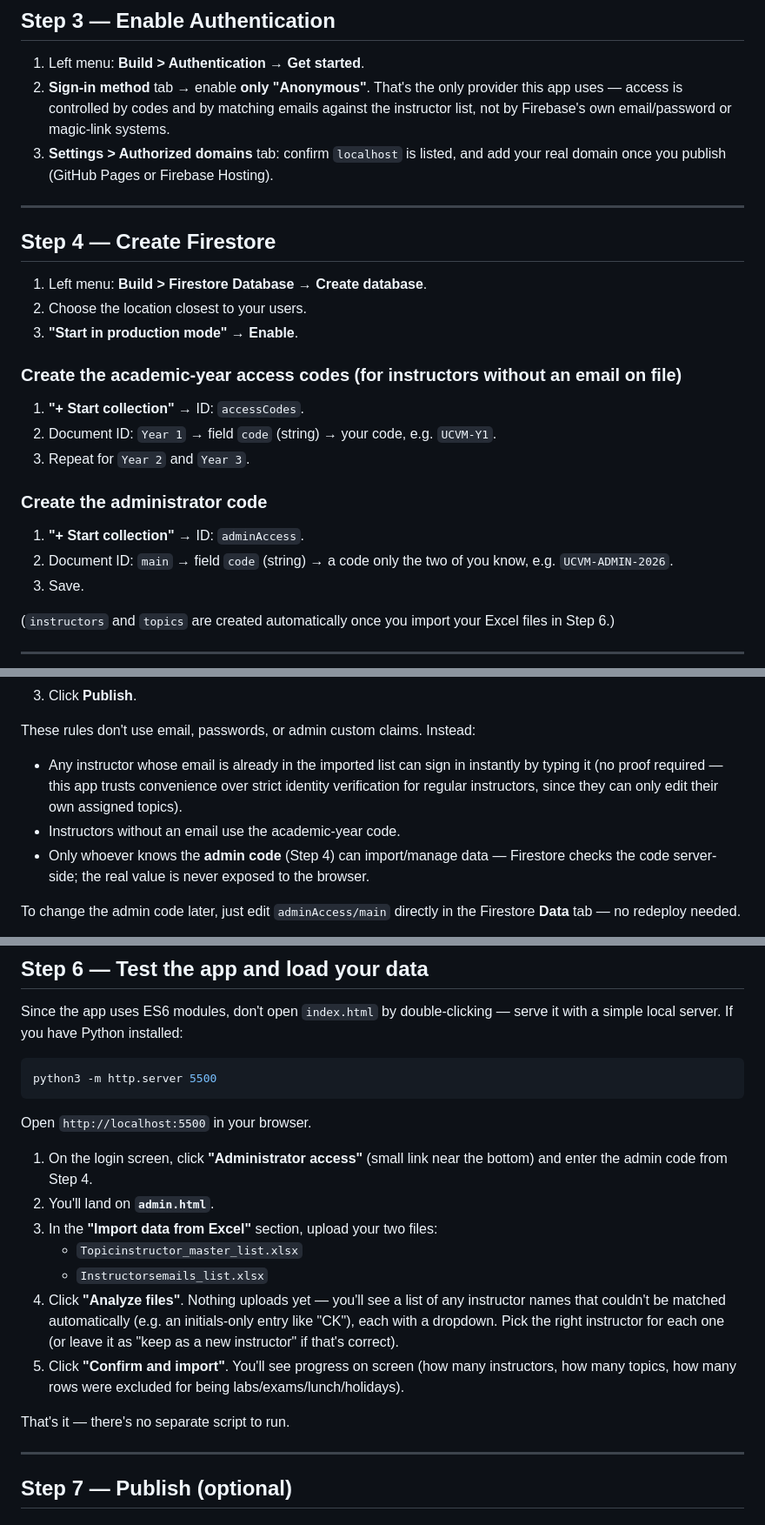
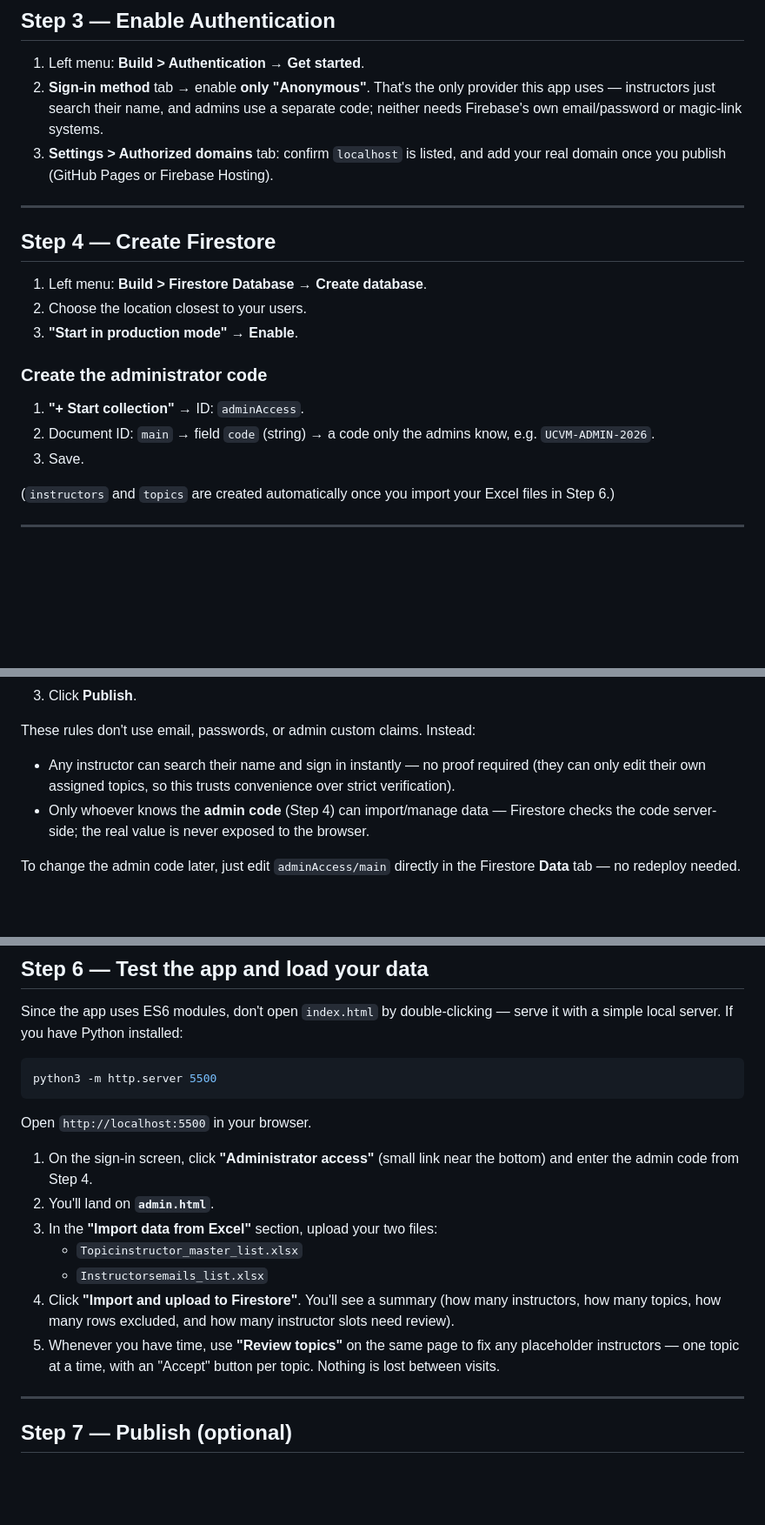
Before and after one commit to DVMOffice/TopicOutcomes, a Markdown page: FIREBASE_SETUP.md, 3 parts joined by grey strips. Shown at 87% size. GitHub-like rendering; blank space fills up the shorter version.

```diff
--- a/FIREBASE_SETUP.md
+++ b/FIREBASE_SETUP.md
@@ -42,8 +42,8 @@ const firebaseConfig = {
 
 1. Left menu: **Build > Authentication** → **Get started**.
 2. **Sign-in method** tab → enable **only "Anonymous"**. That's the only
-   provider this app uses — access is controlled by codes and by matching
-   emails against the instructor list, not by Firebase's own
+   provider this app uses — instructors just search their name, and
+   admins use a separate code; neither needs Firebase's own
    email/password or magic-link systems.
 3. **Settings > Authorized domains** tab: confirm `localhost` is listed, and add your real domain once you publish (GitHub Pages or Firebase Hosting).
 
@@ -55,17 +55,10 @@ const firebaseConfig = {
 2. Choose the location closest to your users.
 3. **"Start in production mode"** → **Enable**.
 
-### Create the academic-year access codes (for instructors without an email on file)
-
-1. **"+ Start collection"** → ID: `accessCodes`.
-2. Document ID: `Year 1` → field `code` (string) → your code, e.g. `UCVM-Y1`.
-3. Repeat for `Year 2` and `Year 3`.
-
 ### Create the administrator code
 
 1. **"+ Start collection"** → ID: `adminAccess`.
-2. Document ID: `main` → field `code` (string) → a code only the two of
-   you know, e.g. `UCVM-ADMIN-2026`.
+2. Document ID: `main` → field `code` (string) → a code only the admins know, e.g. `UCVM-ADMIN-2026`.
 3. Save.
 
 (`instructors` and `topics` are created automatically once you import your Excel files in Step 6.)
@@ -88,11 +81,9 @@ service cloud.firestore {
 3. Click **Publish**.
 
 These rules don't use email, passwords, or admin custom claims. Instead:
-- Any instructor whose email is already in the imported list can sign in
-  instantly by typing it (no proof required — this app trusts convenience
-  over strict identity verification for regular instructors, since they
-  can only edit their own assigned topics).
-- Instructors without an email use the academic-year code.
+- Any instructor can search their name and sign in instantly — no proof
+  required (they can only edit their own assigned topics, so this trusts
+  convenience over strict verification).
 - Only whoever knows the **admin code** (Step 4) can import/manage data —
   Firestore checks the code server-side; the real value is never exposed
   to the browser.
@@ -113,21 +104,17 @@ python3 -m http.server 5500
 
 Open `http://localhost:5500` in your browser.
 
-1. On the login screen, click **"Administrator access"** (small link near the bottom) and enter the admin code from Step 4.
+1. On the sign-in screen, click **"Administrator access"** (small link near the bottom) and enter the admin code from Step 4.
 2. You'll land on **`admin.html`**.
 3. In the **"Import data from Excel"** section, upload your two files:
    - `Topicinstructor_master_list.xlsx`
    - `Instructorsemails_list.xlsx`
-4. Click **"Analyze files"**. Nothing uploads yet — you'll see a list of
-   any instructor names that couldn't be matched automatically (e.g. an
-   initials-only entry like "CK"), each with a dropdown. Pick the right
-   instructor for each one (or leave it as "keep as a new instructor" if
-   that's correct).
-5. Click **"Confirm and import"**. You'll see progress on
-   screen (how many instructors, how many topics, how many rows were
-   excluded for being labs/exams/lunch/holidays).
-
-That's it — there's no separate script to run.
+4. Click **"Import and upload to Firestore"**. You'll see a summary
+   (how many instructors, how many topics, how many rows excluded, and
+   how many instructor slots need review).
+5. Whenever you have time, use **"Review topics"** on the same page to
+   fix any placeholder instructors — one topic at a time, with an
+   "Accept" button per topic. Nothing is lost between visits.
 
 ---
 
```
Also changed, not shown: other parts of FIREBASE_SETUP.md (+5 -5 lines).
